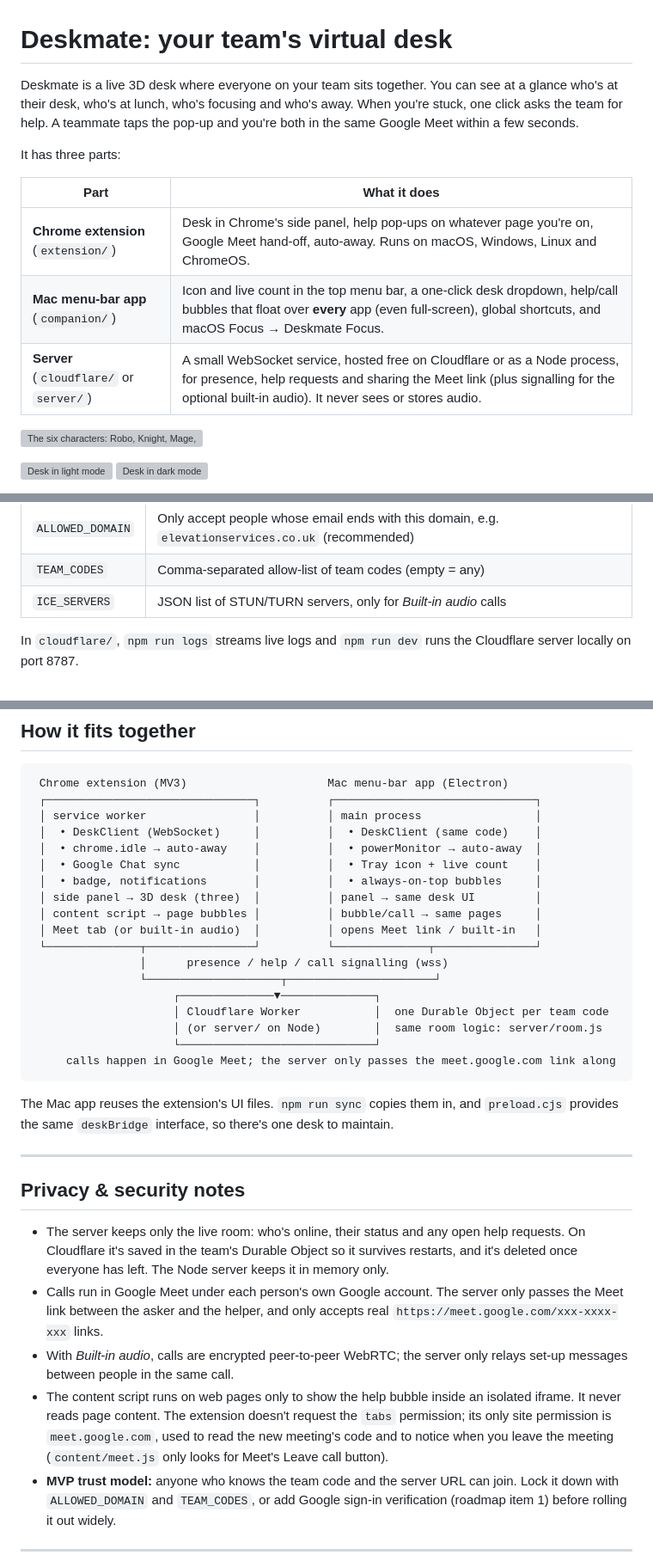
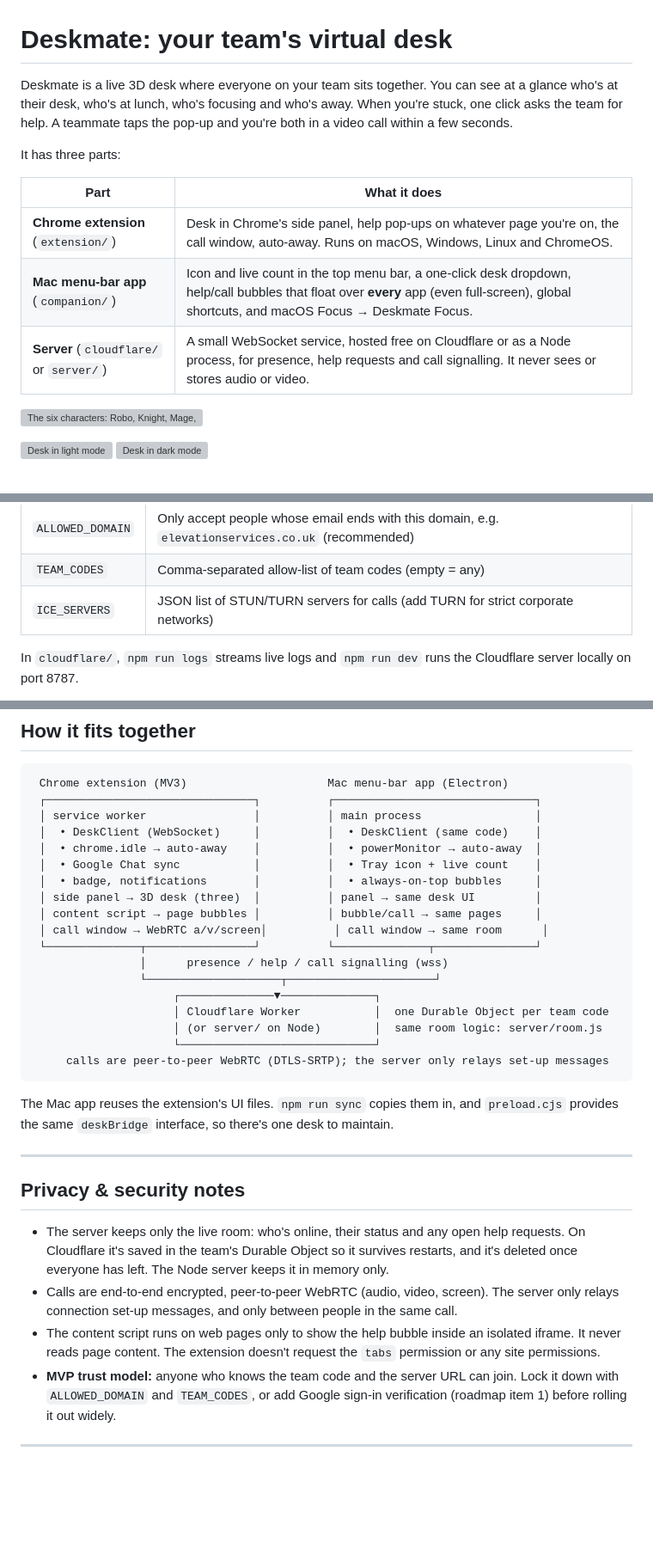
Before and after one commit to parthd575/deskmate, a Markdown page: README.md, 3 parts joined by grey strips. Shown: that part at 86% size. Rendered like a GitHub page; blank space fills up the shorter version; grey boxes are pictures that could not be loaded.

````diff
--- a/README.md
+++ b/README.md
@@ -1,14 +1,14 @@
 # Deskmate: your team's virtual desk
 
-Deskmate is a live 3D desk where everyone on your team sits together. You can see at a glance who's at their desk, who's at lunch, who's focusing and who's away. When you're stuck, one click asks the team for help. A teammate taps the pop-up and you're both in the same Google Meet within a few seconds.
+Deskmate is a live 3D desk where everyone on your team sits together. You can see at a glance who's at their desk, who's at lunch, who's focusing and who's away. When you're stuck, one click asks the team for help. A teammate taps the pop-up and you're both in a video call within a few seconds.
 
 It has three parts:
 
 | Part | What it does |
 |---|---|
-| **Chrome extension** (`extension/`) | Desk in Chrome's side panel, help pop-ups on whatever page you're on, Google Meet hand-off, auto-away. Runs on macOS, Windows, Linux and ChromeOS. |
+| **Chrome extension** (`extension/`) | Desk in Chrome's side panel, help pop-ups on whatever page you're on, the call window, auto-away. Runs on macOS, Windows, Linux and ChromeOS. |
 | **Mac menu-bar app** (`companion/`) | Icon and live count in the top menu bar, a one-click desk dropdown, help/call bubbles that float over **every** app (even full-screen), global shortcuts, and macOS Focus → Deskmate Focus. |
-| **Server** (`cloudflare/` or `server/`) | A small WebSocket service, hosted free on Cloudflare or as a Node process, for presence, help requests and sharing the Meet link (plus signalling for the optional built-in audio). It never sees or stores audio. |
+| **Server** (`cloudflare/` or `server/`) | A small WebSocket service, hosted free on Cloudflare or as a Node process, for presence, help requests and call signalling. It never sees or stores audio or video. |
 
 ![The six characters: Robo, Knight, Mage, Barbarian, Rogue and Hooded Rogue](docs/screenshots/characters.png)
 
@@ -130,7 +128,7 @@ Settings live in `cloudflare/wrangler.toml` under `[vars]`:
 |---|---|
 | `ALLOWED_DOMAIN` | Only accept people whose email ends with this domain, e.g. `elevationservices.co.uk` (recommended) |
 | `TEAM_CODES` | Comma-separated allow-list of team codes (empty = any) |
-| `ICE_SERVERS` | JSON list of STUN/TURN servers, only for *Built-in audio* calls |
+| `ICE_SERVERS` | JSON list of STUN/TURN servers for calls (add TURN for strict corporate networks) |
 
 In `cloudflare/`, `npm run logs` streams live logs and `npm run dev` runs the Cloudflare server locally on port 8787.
 
@@ -192,7 +190,7 @@ How it works: `extension/content/gchat.js` runs only on chat.google.com and mail
  │  • badge, notifications       │          │  • always-on-top bubbles     │
  │ side panel → 3D desk (three)  │          │ panel → same desk UI         │
  │ content script → page bubbles │          │ bubble/call → same pages     │
- │ Meet tab (or built-in audio)  │          │ opens Meet link / built-in   │
+ │ call window → WebRTC a/v/screen│          │ call window → same room      │
  └──────────────┬────────────────┘          └──────────────┬───────────────┘
                 │      presence / help / call signalling (wss)
                 └────────────────────┬──────────────────────┘
@@ -200,7 +198,7 @@ How it works: `extension/content/gchat.js` runs only on chat.google.com and mail
                      │ Cloudflare Worker           │  one Durable Object per team code
                      │ (or server/ on Node)        │  same room logic: server/room.js
                      └─────────────────────────────┘
-     calls happen in Google Meet; the server only passes the meet.google.com link along
+     calls are peer-to-peer WebRTC (DTLS-SRTP); the server only relays set-up messages
 ```
 
 The Mac app reuses the extension's UI files. `npm run sync` copies them in, and `preload.cjs` provides the same `deskBridge` interface, so there's one desk to maintain.
@@ -210,9 +208,8 @@ The Mac app reuses the extension's UI files. `npm run sync` copies them in, and
 ## Privacy & security notes
 
 - The server keeps only the live room: who's online, their status and any open help requests. On Cloudflare it's saved in the team's Durable Object so it survives restarts, and it's deleted once everyone has left. The Node server keeps it in memory only.
-- Calls run in Google Meet under each person's own Google account. The server only passes the Meet link between the asker and the helper, and only accepts real `https://meet.google.com/xxx-xxxx-xxx` links.
-- With *Built-in audio*, calls are encrypted peer-to-peer WebRTC; the server only relays set-up messages between people in the same call.
-- The content script runs on web pages only to show the help bubble inside an isolated iframe. It never reads page content. The extension doesn't request the `tabs` permission; its only site permission is `meet.google.com`, used to read the new meeting's code and to notice when you leave the meeting (`content/meet.js` only looks for Meet's Leave call button).
+- Calls are end-to-end encrypted, peer-to-peer WebRTC (audio, video, screen). The server only relays connection set-up messages, and only between people in the same call.
+- The content script runs on web pages only to show the help bubble inside an isolated iframe. It never reads page content. The extension doesn't request the `tabs` permission or any site permissions.
 - **MVP trust model:** anyone who knows the team code and the server URL can join. Lock it down with `ALLOWED_DOMAIN` and `TEAM_CODES`, or add Google sign-in verification (roadmap item 1) before rolling it out widely.
 
 ---
````
Also changed, not shown: other parts of README.md (+14 -18 lines), Claude outputs/call-grid.png (added), Claude outputs/call-presenting.png (added), 14 other files.
